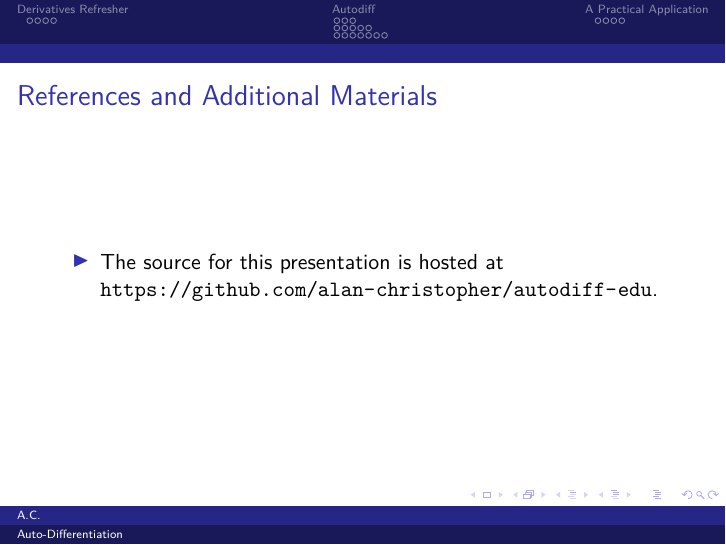
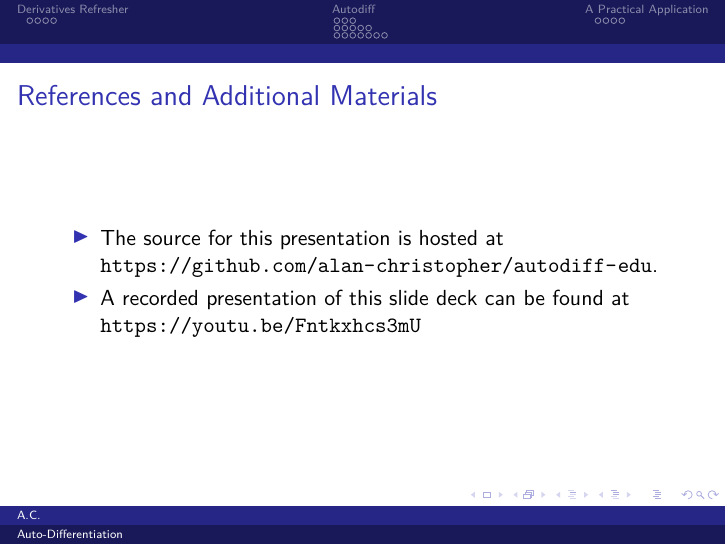
Before and after one commit to alan-christopher/autodiff-edu, LaTeX slides (lecture.tex): page 63 of 64. Compiled offline with pdfLaTeX.

Commit message:
Add a link to a recorded version of the presentation.

```diff
--- a/lecture.tex
+++ b/lecture.tex
@@ -503,6 +503,8 @@ def forward(f):
   \begin{itemize}
   \item The source for this presentation is hosted at
     \url{https://github.com/alan-christopher/autodiff-edu}.
+  \item A recorded presentation of this slide deck can be found at
+    \url{https://youtu.be/Fntkxhcs3mU}
   \end{itemize}
 \end{frame}
 
```
Also changed, not shown: lecture.pdf.
